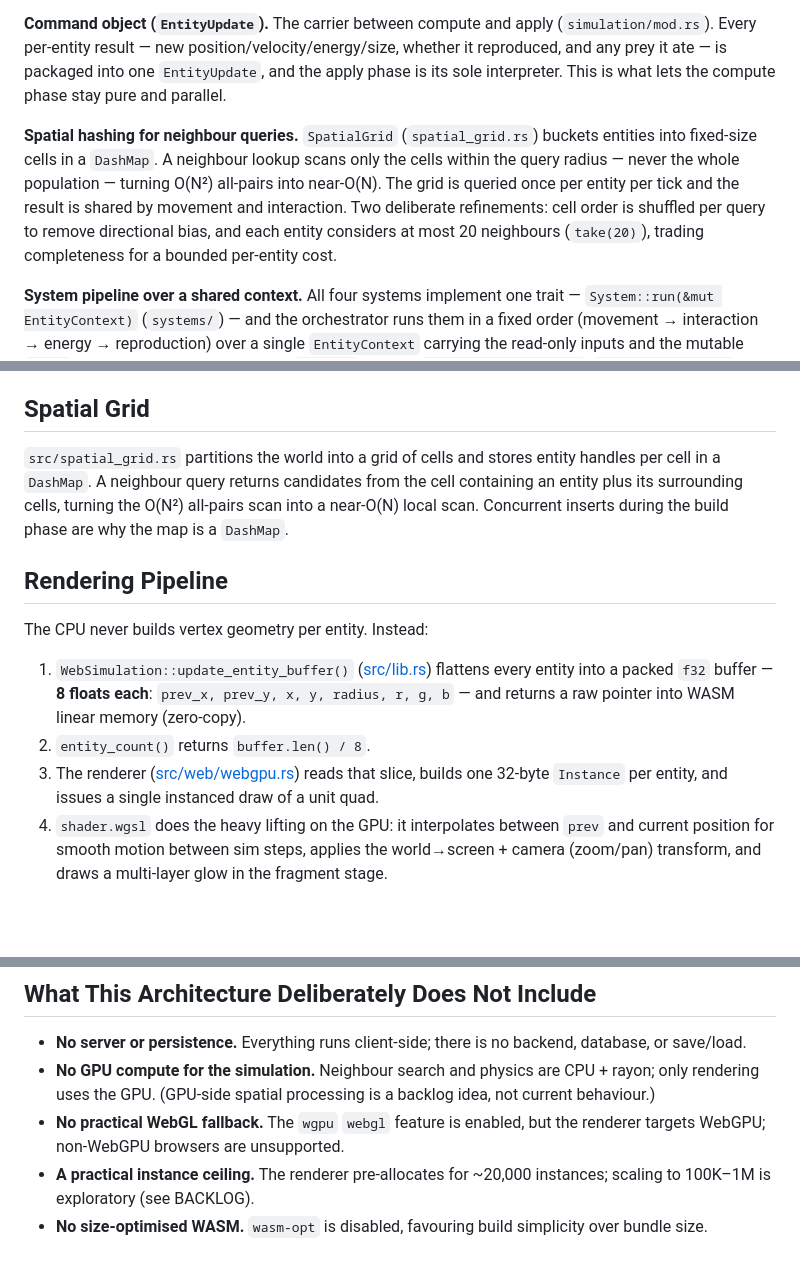
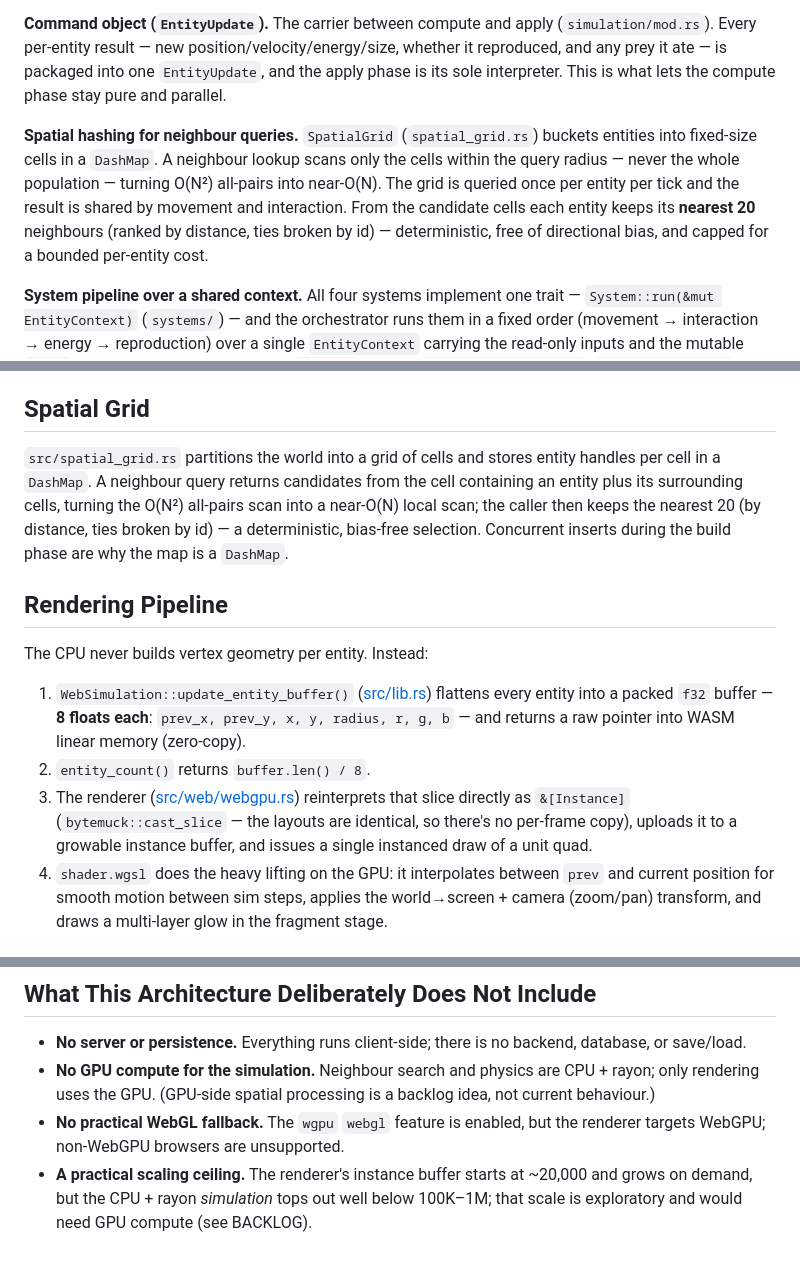
Before and after one commit to rgilks/evo, a Markdown page: docs/ARCHITECTURE.md, 3 parts joined by grey strips. Drawn GitHub-style; blank space fills up the shorter version.

```diff
--- a/docs/ARCHITECTURE.md
+++ b/docs/ARCHITECTURE.md
@@ -49,7 +49,7 @@ The simulation is built from a small set of recurring patterns. Naming them once
 
 **Command object (`EntityUpdate`).** The carrier between compute and apply (`simulation/mod.rs`). Every per-entity result — new position/velocity/energy/size, whether it reproduced, and any prey it ate — is packaged into one `EntityUpdate`, and the apply phase is its sole interpreter. This is what lets the compute phase stay pure and parallel.
 
-**Spatial hashing for neighbour queries.** `SpatialGrid` (`spatial_grid.rs`) buckets entities into fixed-size cells in a `DashMap`. A neighbour lookup scans only the cells within the query radius — never the whole population — turning O(N²) all-pairs into near-O(N). The grid is queried once per entity per tick and the result is shared by movement and interaction. Two deliberate refinements: cell order is shuffled per query to remove directional bias, and each entity considers at most 20 neighbours (`take(20)`), trading completeness for a bounded per-entity cost.
+**Spatial hashing for neighbour queries.** `SpatialGrid` (`spatial_grid.rs`) buckets entities into fixed-size cells in a `DashMap`. A neighbour lookup scans only the cells within the query radius — never the whole population — turning O(N²) all-pairs into near-O(N). The grid is queried once per entity per tick and the result is shared by movement and interaction. From the candidate cells each entity keeps its **nearest 20** neighbours (ranked by distance, ties broken by id) — deterministic, free of directional bias, and capped for a bounded per-entity cost.
 
 **System pipeline over a shared context.** All four systems implement one trait — `System::run(&mut EntityContext)` (`systems/`) — and the orchestrator runs them in a fixed order (movement → interaction → energy → reproduction) over a single `EntityContext` carrying the read-only inputs and the mutable `new_*` working state. The per-system `*Params` structs (`MovementUpdateParams`, `InteractionParams`) and the orchestrator's `ProcessEntityParams` are the parameter-object form used to pass many borrows without long argument lists.
 
@@ -87,7 +89,7 @@ Per-entity work (movement forces, predation targets, metabolism) is read-only ag
 
 ## Spatial Grid
 
-`src/spatial_grid.rs` partitions the world into a grid of cells and stores entity handles per cell in a `DashMap`. A neighbour query returns candidates from the cell containing an entity plus its surrounding cells, turning the O(N²) all-pairs scan into a near-O(N) local scan. Concurrent inserts during the build phase are why the map is a `DashMap`.
+`src/spatial_grid.rs` partitions the world into a grid of cells and stores entity handles per cell in a `DashMap`. A neighbour query returns candidates from the cell containing an entity plus its surrounding cells, turning the O(N²) all-pairs scan into a near-O(N) local scan; the caller then keeps the nearest 20 (by distance, ties broken by id) — a deterministic, bias-free selection. Concurrent inserts during the build phase are why the map is a `DashMap`.
 
 ## Rendering Pipeline
 
@@ -95,7 +97,7 @@ The CPU never builds vertex geometry per entity. Instead:
 
 1. `WebSimulation::update_entity_buffer()` ([src/lib.rs](../src/lib.rs)) flattens every entity into a packed `f32` buffer — **8 floats each**: `prev_x, prev_y, x, y, radius, r, g, b` — and returns a raw pointer into WASM linear memory (zero-copy).
 2. `entity_count()` returns `buffer.len() / 8`.
-3. The renderer ([src/web/webgpu.rs](../src/web/webgpu.rs)) reads that slice, builds one 32-byte `Instance` per entity, and issues a single instanced draw of a unit quad.
+3. The renderer ([src/web/webgpu.rs](../src/web/webgpu.rs)) reinterprets that slice directly as `&[Instance]` (`bytemuck::cast_slice` — the layouts are identical, so there's no per-frame copy), uploads it to a growable instance buffer, and issues a single instanced draw of a unit quad.
 4. `shader.wgsl` does the heavy lifting on the GPU: it interpolates between `prev` and current position for smooth motion between sim steps, applies the world→screen + camera (zoom/pan) transform, and draws a multi-layer glow in the fragment stage.
 
 ## Threading & WASM
@@ -123,5 +125,4 @@ The thread pool is initialised from JS via `wasm-bindgen-rayon`. The atomics-ena
 - **No server or persistence.** Everything runs client-side; there is no backend, database, or save/load.
 - **No GPU compute for the simulation.** Neighbour search and physics are CPU + rayon; only rendering uses the GPU. (GPU-side spatial processing is a backlog idea, not current behaviour.)
 - **No practical WebGL fallback.** The `wgpu` `webgl` feature is enabled, but the renderer targets WebGPU; non-WebGPU browsers are unsupported.
-- **A practical instance ceiling.** The renderer pre-allocates for ~20,000 instances; scaling to 100K–1M is exploratory (see BACKLOG).
-- **No size-optimised WASM.** `wasm-opt` is disabled, favouring build simplicity over bundle size.
+- **A practical scaling ceiling.** The renderer's instance buffer starts at ~20,000 and grows on demand, but the CPU + rayon *simulation* tops out well below 100K–1M; that scale is exploratory and would need GPU compute (see BACKLOG).
```
Also changed, not shown: other parts of docs/ARCHITECTURE.md (+2 -0 lines), BACKLOG.md (+40 -17 lines).
